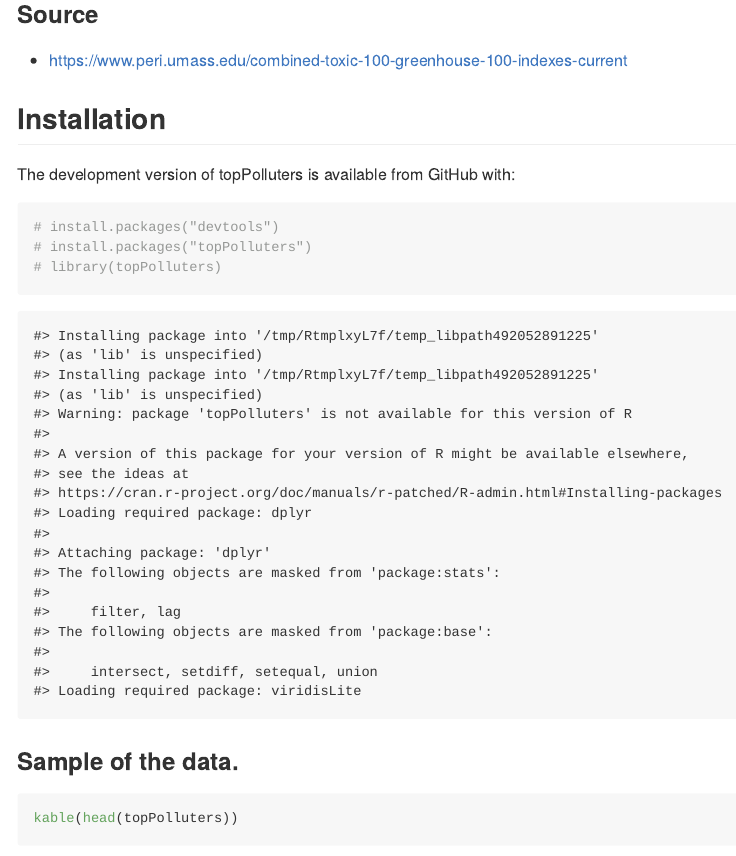
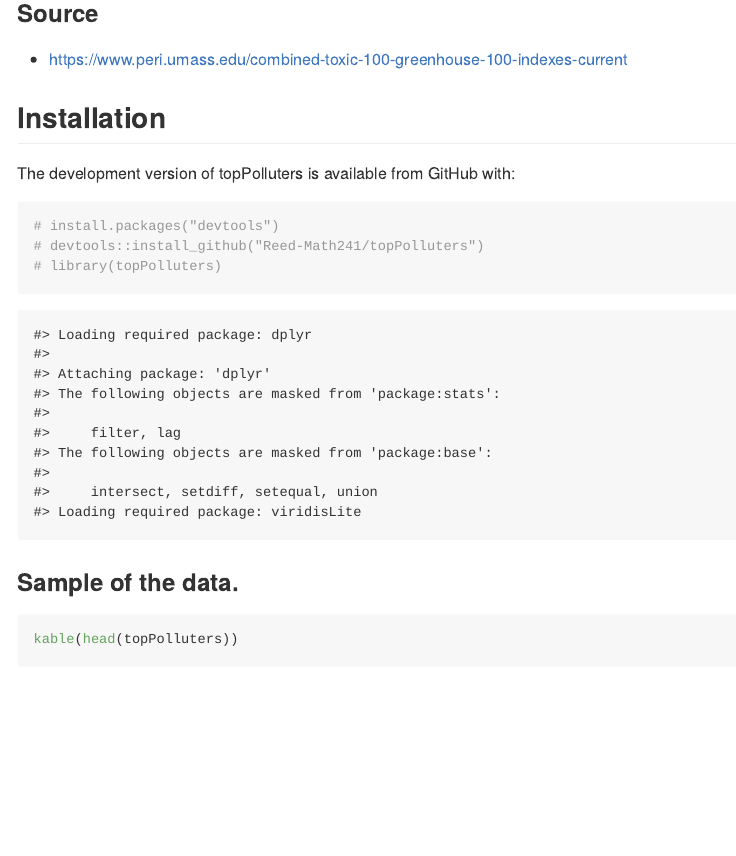
Before and after one commit to Reed-Math241/topPolluters, an R Markdown document (README.Rmd): the page in a window 1100 px wide, from 1680 px down. The pictures show the output file README.md that the author committed with the source, drawn offline in the style of GitHub; long lines of code are wrapped.

Commit message:
fixed installation info

````diff
--- a/README.Rmd
+++ b/README.Rmd
@@ -68,12 +68,10 @@ All of these indexes and the environmental justice indicators are in the topPoll
 The development version of topPolluters is available from GitHub with:
 ``` r
 # install.packages("devtools")
-# install.packages("topPolluters")
+# devtools::install_github("Reed-Math241/topPolluters")
 # library(topPolluters)
 ```
 ```{r, echo=FALSE}
-install.packages("devtools")
-install.packages("topPolluters")
 library(topPolluters)
 library(tidyr)
 library(ggplot2)
````
Also changed, not shown: README.md.
